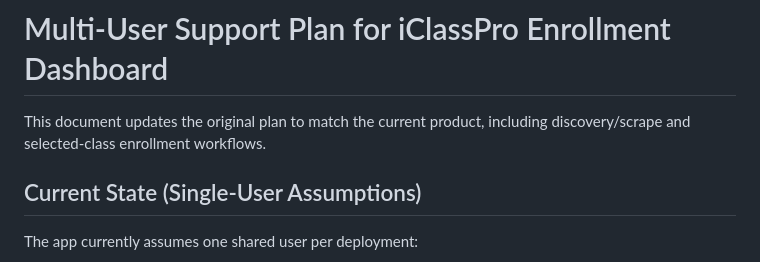
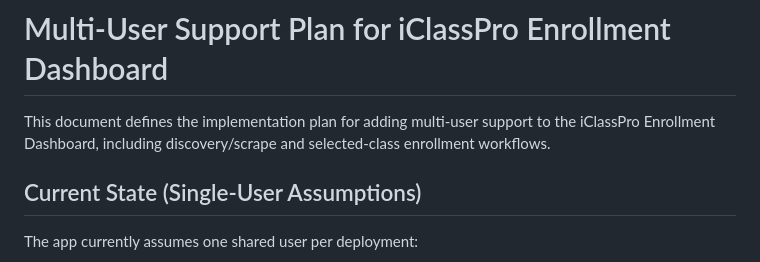
Before and after one commit to johnmarcovici/iclasspro-driver, a Markdown page: plans/multi_user_support.md, the part around the change. GitHub-like rendering.

Commit message:
Refine plan intro sentence

```diff
--- a/plans/multi_user_support.md
+++ b/plans/multi_user_support.md
@@ -1,6 +1,6 @@
 # Multi-User Support Plan for iClassPro Enrollment Dashboard
 
-This document updates the original plan to match the current product, including discovery/scrape and selected-class enrollment workflows.
+This document defines the implementation plan for adding multi-user support to the iClassPro Enrollment Dashboard, including discovery/scrape and selected-class enrollment workflows.
 
 ## Current State (Single-User Assumptions)
 
```
